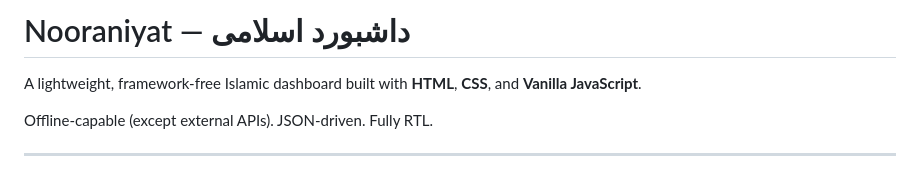
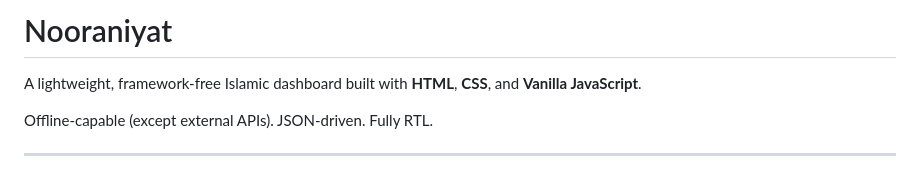
Before and after one commit to nooraniyat/nooraniyat.github.io, a Markdown page: README.md, the part around the change. Rendered like a GitHub page.

Commit message:
remove Arabic subtitle from README title

```diff
--- a/README.md
+++ b/README.md
@@ -1,4 +1,4 @@
-# Nooraniyat — داشبورد اسلامی
+# Nooraniyat
 
 A lightweight, framework-free Islamic dashboard built with **HTML**, **CSS**, and **Vanilla JavaScript**.
 
```
